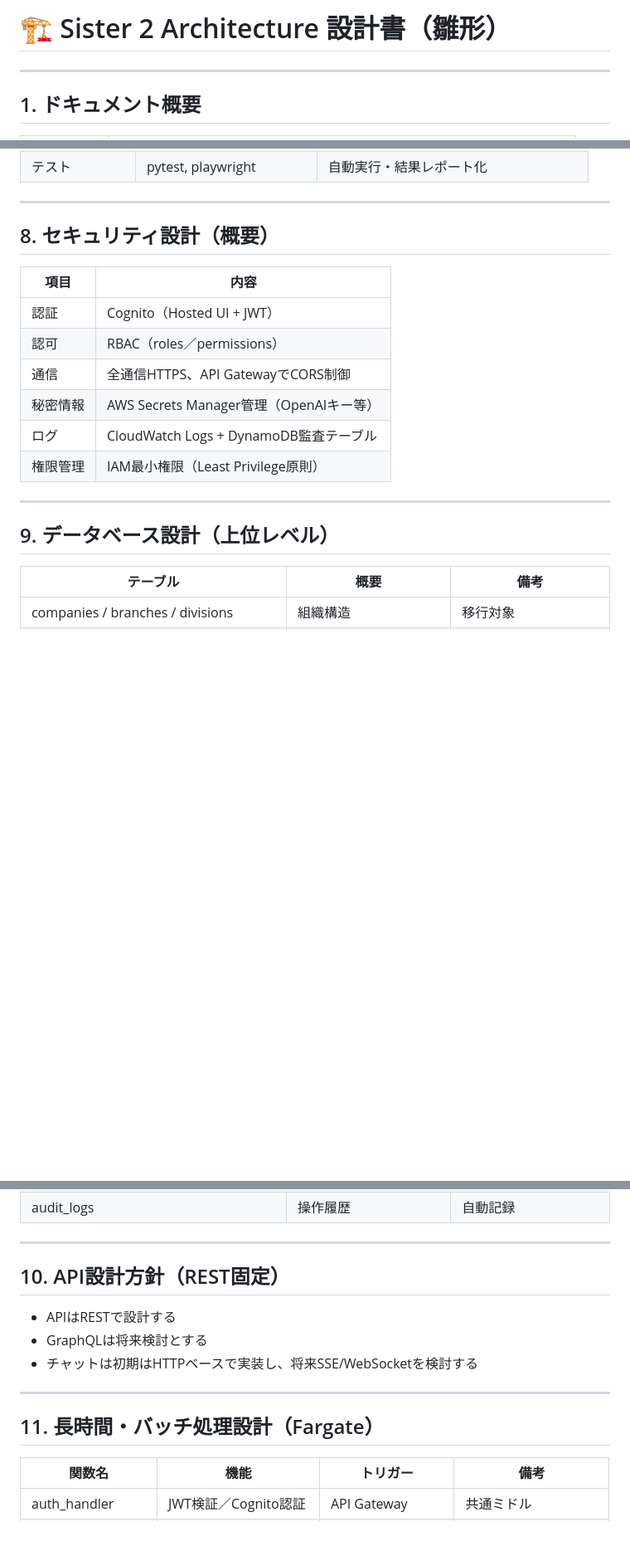
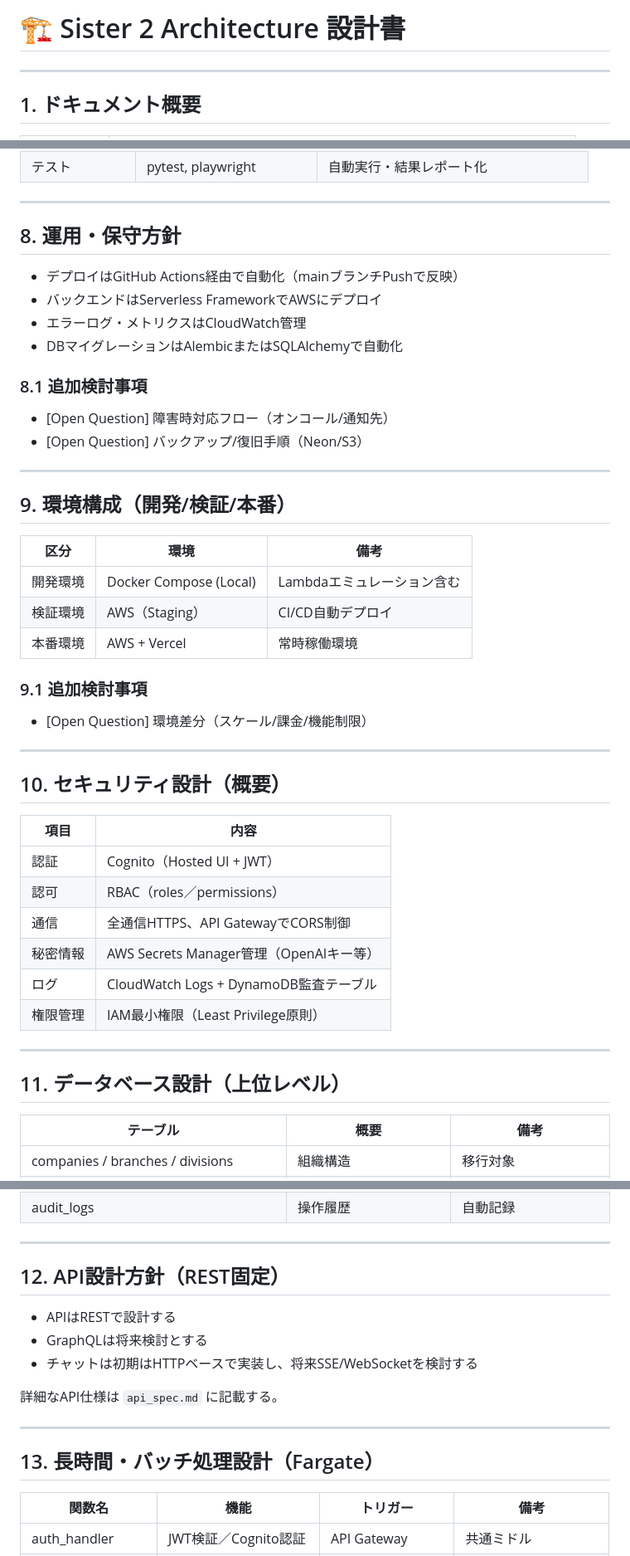
Before and after one commit to kuturogi99with99jazz/sister2-docs, a Markdown page: architecture.md, 3 parts joined by grey strips. Shown: that part at 83% size. Rendered like a GitHub page; blank space fills up the shorter version.

Commit message:
docs: Architecture設計書を正式化し、運用・環境構成を含めた章構成に整理

```diff
--- a/architecture.md
+++ b/architecture.md
@@ -1,4 +1,4 @@
-# 🏗 Sister 2 Architecture 設計書（雛形）
+# 🏗 Sister 2 Architecture 設計書
 
 ---
 
@@ -157,7 +157,35 @@ sister-next/
 
 ---
 
-## 8. セキュリティ設計（概要）
+## 8. 運用・保守方針
+
+- デプロイはGitHub Actions経由で自動化（mainブランチPushで反映）
+- バックエンドはServerless FrameworkでAWSにデプロイ
+- エラーログ・メトリクスはCloudWatch管理
+- DBマイグレーションはAlembicまたはSQLAlchemyで自動化
+
+### 8.1 追加検討事項
+
+- [Open Question] 障害時対応フロー（オンコール/通知先）
+- [Open Question] バックアップ/復旧手順（Neon/S3）
+
+---
+
+## 9. 環境構成（開発/検証/本番）
+
+| 区分 | 環境 | 備考 |
+|------|------|------|
+| 開発環境 | Docker Compose (Local) | Lambdaエミュレーション含む |
+| 検証環境 | AWS（Staging） | CI/CD自動デプロイ |
+| 本番環境 | AWS + Vercel | 常時稼働環境 |
+
+### 9.1 追加検討事項
+
+- [Open Question] 環境差分（スケール/課金/機能制限）
+
+---
+
+## 10. セキュリティ設計（概要）
 
 | 項目 | 内容 |
 |------|------|
@@ -170,7 +198,7 @@ sister-next/
 
 ---
 
-## 9. データベース設計（上位レベル）
+## 11. データベース設計（上位レベル）
 
 | テーブル | 概要 | 備考 |
 |-----------|------|------|
@@ -185,15 +213,17 @@ sister-next/
 
 ---
 
-## 10. API設計方針（REST固定）
+## 12. API設計方針（REST固定）
 
 - APIはRESTで設計する
 - GraphQLは将来検討とする
 - チャットは初期はHTTPベースで実装し、将来SSE/WebSocketを検討する
 
+詳細なAPI仕様は `api_spec.md` に記載する。
+
 ---
 
-## 11. 長時間・バッチ処理設計（Fargate）
+## 13. 長時間・バッチ処理設計（Fargate）
 
 | 関数名 | 機能 | トリガー | 備考 |
 |--------|------|-----------|------|
```
Also changed, not shown: other parts of architecture.md (+5 -5 lines).
